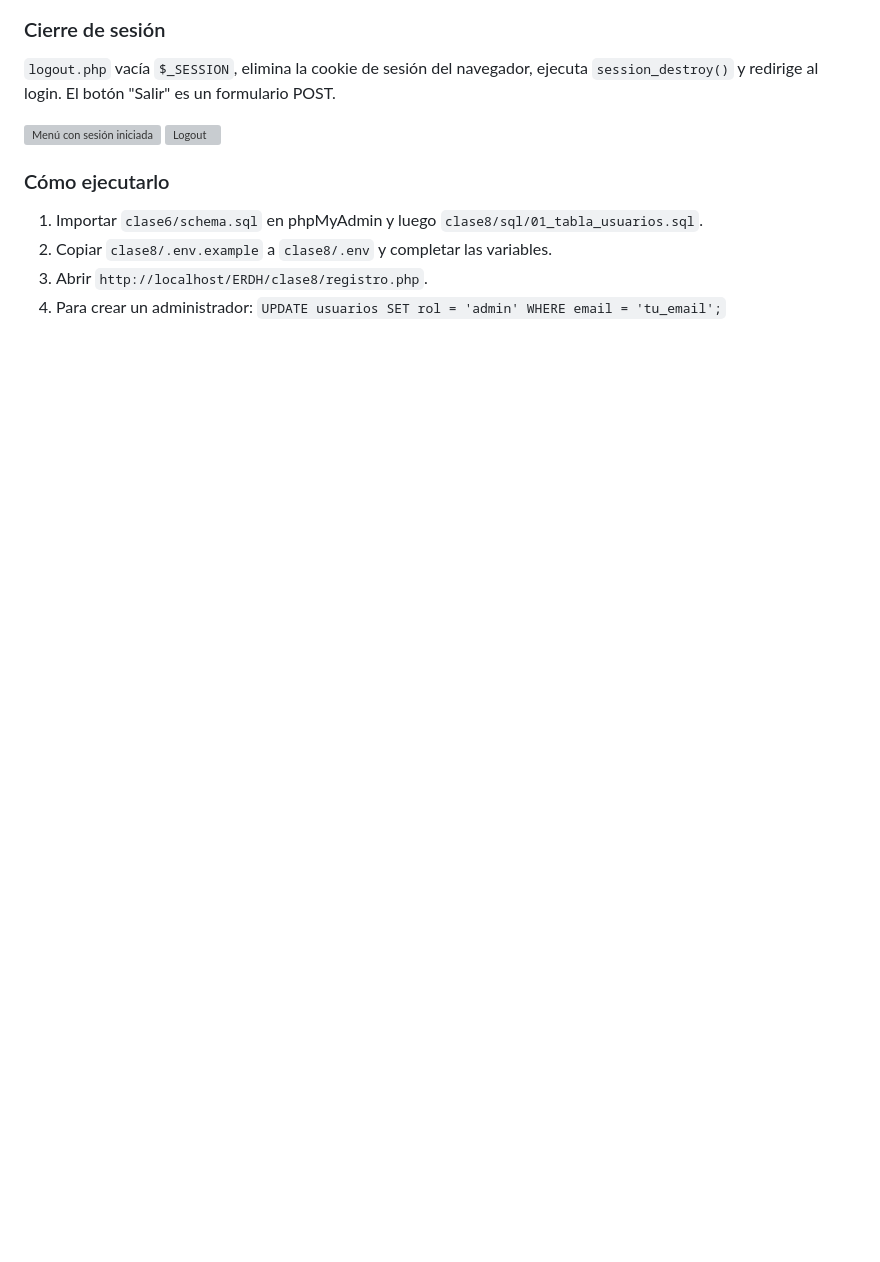
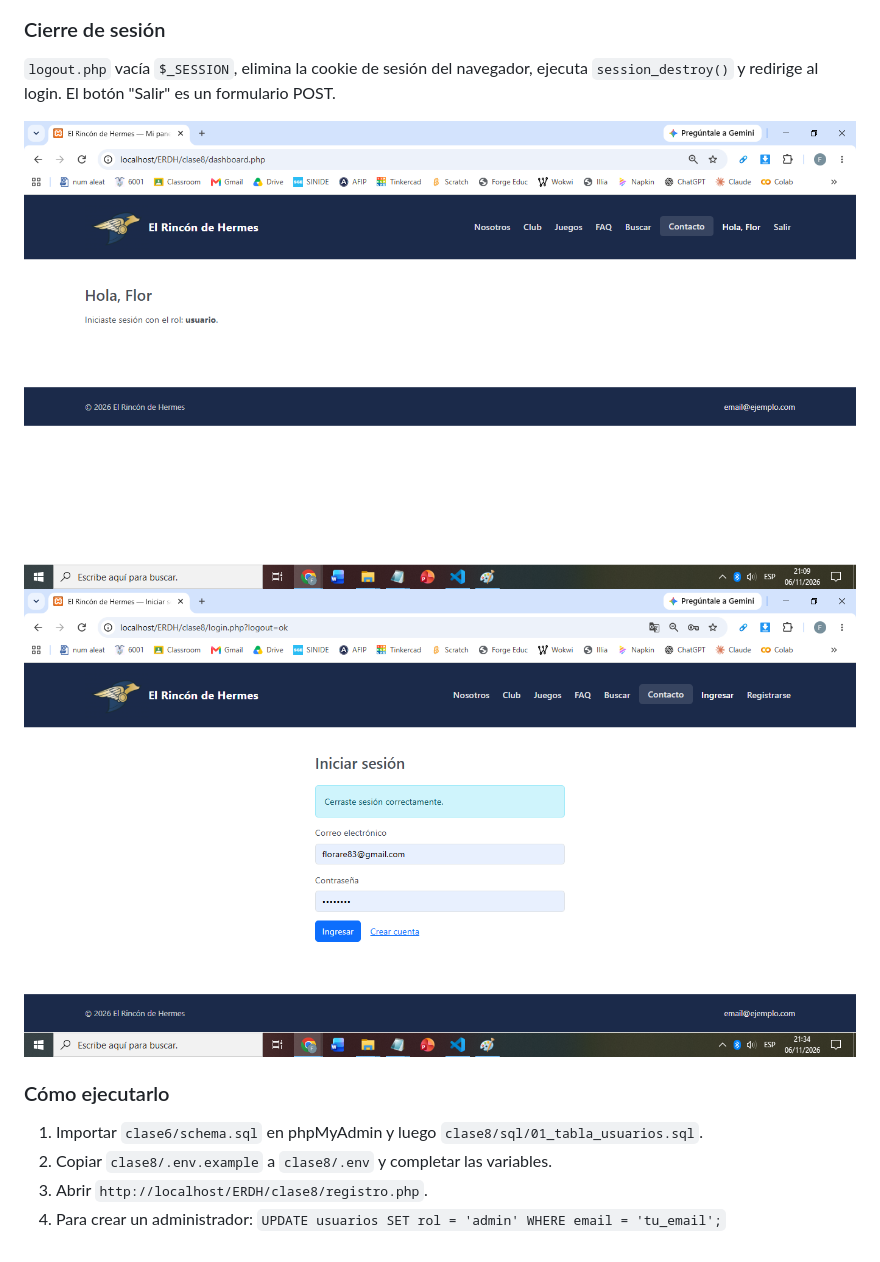
Before and after one commit to Florare83/ERDH, a Markdown page: README.md, the part around the change printed below. Rendered like a GitHub page; pictures changed too: clase8/img/cerrar_sesion.png (added); blank space fills up the shorter version; grey boxes are pictures that could not be loaded.

```diff
--- a/README.md
+++ b/README.md
@@ -353,8 +352,8 @@ Compara con `password_verify()`. Si es correcto, ejecuta `session_regenerate_id(
 ### Cierre de sesión
 `logout.php` vacía `$_SESSION`, elimina la cookie de sesión del navegador, ejecuta `session_destroy()` y redirige al login. El botón "Salir" es un formulario POST.
 
-![Menú con sesión iniciada](clase8/img/tp8/09_menu_logueado.png)
-![Logout](clase8/img/tp8/10_logout_ok.png)
+![Menú con sesión iniciada](clase8/img/login.png)
+![Logout](clase8/img/cerrar_sesion.png)
 
 ### Cómo ejecutarlo
 1. Importar `clase6/schema.sql` en phpMyAdmin y luego `clase8/sql/01_tabla_usuarios.sql`.
```
Also changed, not shown: other parts of README.md (+7 -8 lines), clase8/img/ingreso_denegado.png (added), clase8/img/registro.png (added).
